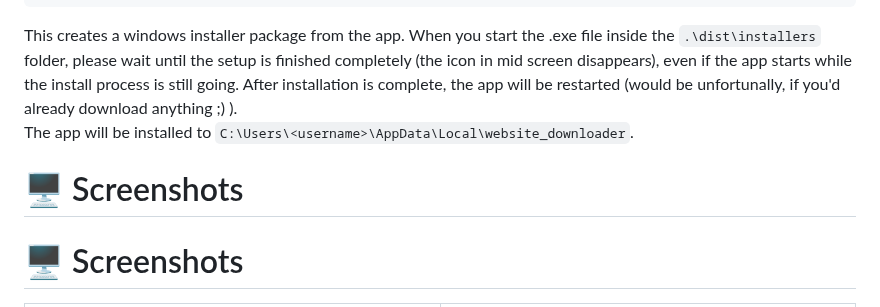
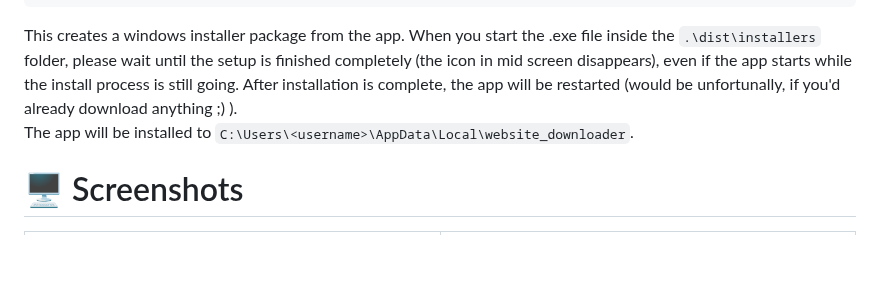
Before and after one commit to ManuelPeh76/Website-Downloader, a Markdown page: readme.md, the part around the change. GitHub-like rendering; blank space fills up the shorter version.

````diff
--- a/readme.md
+++ b/readme.md
@@ -64,8 +64,6 @@ npm run setup
 ```
 This creates a windows installer package from the app. When you start the .exe file inside the `.\dist\installers` folder, please wait until the setup is finished completely (the icon in mid screen disappears), even if the app starts while the install process is still going. After installation is complete, the app will be restarted (would be unfortunally, if you'd already download anything ;) ).<br>
 The app will be installed to `C:\Users\<username>\AppData\Local\website_downloader`.
-
-# 🖥️ Screenshots
 
 # 🖥️ Screenshots
 
````
